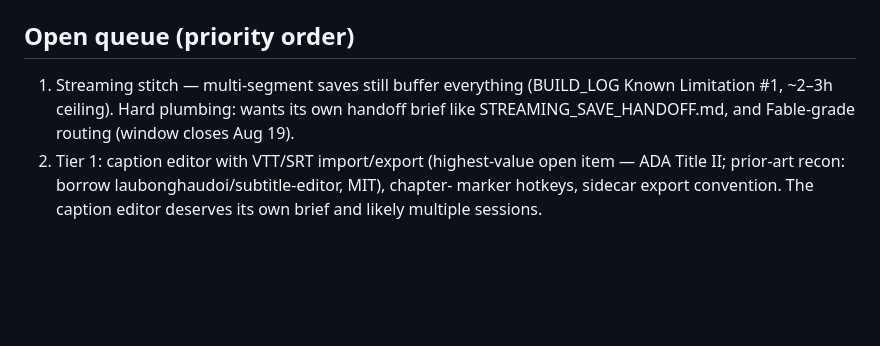
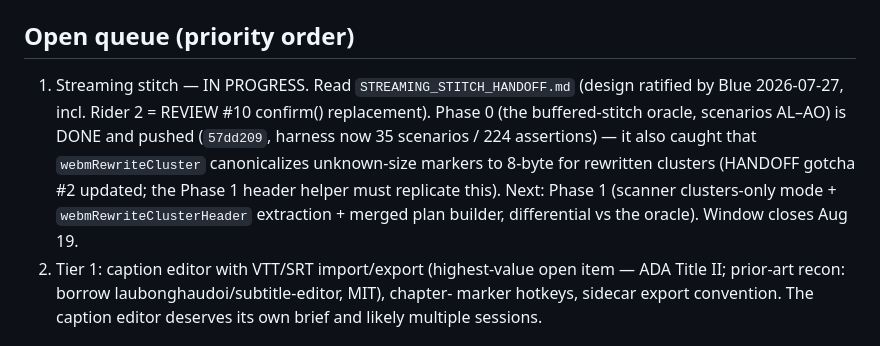
Before and after one commit to bluebrazelton-dotcom/screen-recorder, a Markdown page: NEXT_SESSION.md, the part around the change. Drawn GitHub-style; blank space fills up the shorter version.

Commit message:
NEXT_SESSION: streaming stitch Phase 0 done, Phase 1 queued
Co-Authored-By: Claude Fable 5 <noreply@anthropic.com>

```diff
--- a/NEXT_SESSION.md
+++ b/NEXT_SESSION.md
@@ -46,9 +46,14 @@ page; bump the version in `BUILD_LOG.md` and update `REVIEW.md` when done.
 
 ## Open queue (priority order)
 
-1. Streaming stitch — multi-segment saves still buffer everything (BUILD_LOG Known
-   Limitation #1, ~2–3h ceiling). Hard plumbing: wants its own handoff brief like
-   STREAMING_SAVE_HANDOFF.md, and Fable-grade routing (window closes Aug 19).
+1. Streaming stitch — IN PROGRESS. Read `STREAMING_STITCH_HANDOFF.md` (design ratified
+   by Blue 2026-07-27, incl. Rider 2 = REVIEW #10 confirm() replacement). Phase 0 (the
+   buffered-stitch oracle, scenarios AL–AO) is DONE and pushed (`57dd209`, harness now
+   35 scenarios / 224 assertions) — it also caught that `webmRewriteCluster`
+   canonicalizes unknown-size markers to 8-byte for rewritten clusters (HANDOFF gotcha
+   #2 updated; the Phase 1 header helper must replicate this). Next: Phase 1 (scanner
+   clusters-only mode + `webmRewriteClusterHeader` extraction + merged plan builder,
+   differential vs the oracle). Window closes Aug 19.
 2. Tier 1: caption editor with VTT/SRT import/export (highest-value open item — ADA
    Title II; prior-art recon: borrow laubonghaudoi/subtitle-editor, MIT), chapter-
    marker hotkeys, sidecar export convention. The caption editor deserves its own
```
